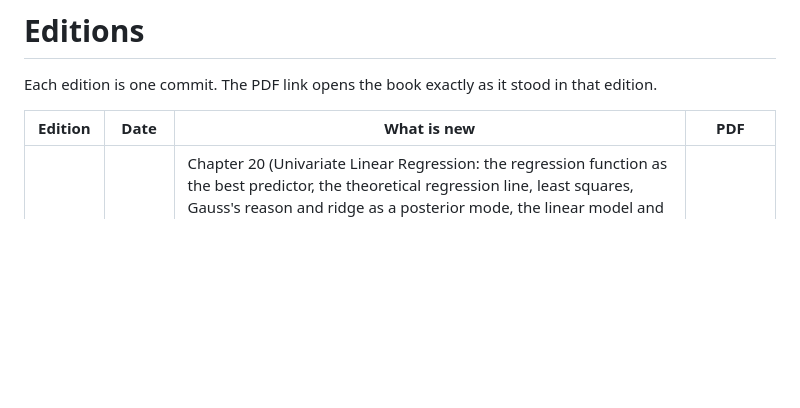
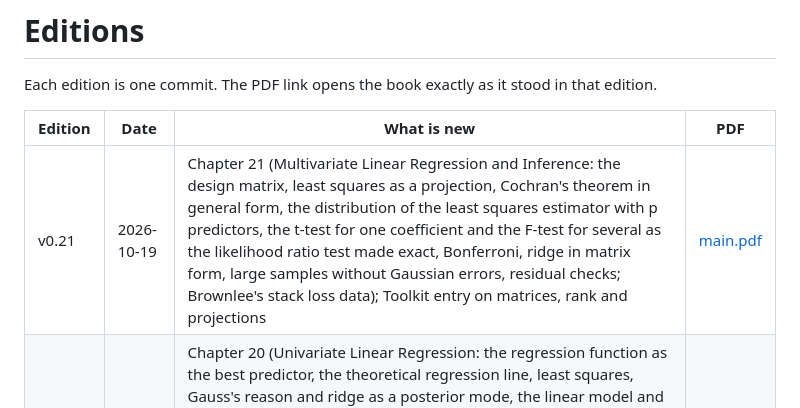
Before and after one commit to andyjohnson3000/fundamentals-of-statistics, a Markdown page: EDITIONS.md, the part around the change. GitHub-like rendering; blank space fills up the shorter version.

Commit message:
Record edition v0.21
Co-Authored-By: Claude Fable 5.1 <noreply@anthropic.com>
Claude-Session: https://claude.ai/code/session_01JgUtmXNtH3HfSfk5JhPx5E

```diff
--- a/EDITIONS.md
+++ b/EDITIONS.md
@@ -4,6 +4,7 @@ Each edition is one commit. The PDF link opens the book exactly as it stood in t
 
 | Edition | Date | What is new | PDF |
 |---|---|---|---|
+| v0.21 | 2026-10-19 | Chapter 21 (Multivariate Linear Regression and Inference: the design matrix, least squares as a projection, Cochran's theorem in general form, the distribution of the least squares estimator with p predictors, the t-test for one coefficient and the F-test for several as the likelihood ratio test made exact, Bonferroni, ridge in matrix form, large samples without Gaussian errors, residual checks; Brownlee's stack loss data); Toolkit entry on matrices, rank and projections | [main.pdf](https://github.com/andyjohnson3000/fundamentals-of-statistics/blob/80232b098a5734a607821710cf672b9c1f314e0e/main.pdf) |
 | v0.20 | 2026-10-18 | Chapter 20 (Univariate Linear Regression: the regression function as the best predictor, the theoretical regression line, least squares, Gauss's reason and ridge as a posterior mode, the linear model and Gauss-Markov, the residual variance on n - 2 and the exact t, large-sample inference without Gaussian errors, confidence and prediction bands, correlation, R^2 and regression toward the mean, on the Old Faithful eruptions); Toolkit entry on conditional expectation | [main.pdf](https://github.com/andyjohnson3000/fundamentals-of-statistics/blob/854e28a45688ec786d4004f454959878d724bc88/main.pdf) |
 | v0.19 | 2026-10-18 | Chapter 19 (Jeffreys Priors and Bayesian Intervals: the flat prior and the parameterization problem, improper priors and Haldane's prior, Jeffreys' prior and its invariance under reparameterization, flat on the variance-stabilizing scale, the 1/sigma prior and Student's t as a posterior, equal-tailed and highest-density regions, when Bayesian and frequentist intervals agree, Welch and Peers' coverage rates and the Jeffreys interval for a proportion) | [main.pdf](https://github.com/andyjohnson3000/fundamentals-of-statistics/blob/2f325a6f78c366c7528dcfcd77a2802260ce6e53/main.pdf) |
 | v0.18 | 2026-10-17 | Chapter 18 (Priors, Posteriors and Conjugacy: Bayes' formula on a grid, the Beta distribution and Beta-Bernoulli conjugacy, Gamma-exponential and Gaussian-Gaussian pairs, updating in stages, posterior mean, median and MAP, probabilities of intervals and hypotheses, the point null with Bayes factors and Lindley's paradox, the prior washing out and the Bernstein-von Mises theorem); 17 new bridge boxes in Chapters 1 to 8; indicators with parentheses, "threshold" for a test's rejection boundary and the blackboard covariance book-wide | [main.pdf](https://github.com/andyjohnson3000/fundamentals-of-statistics/blob/9b9a3f0c69536714b55ea3314b19f500ee55483e/main.pdf) |
```
